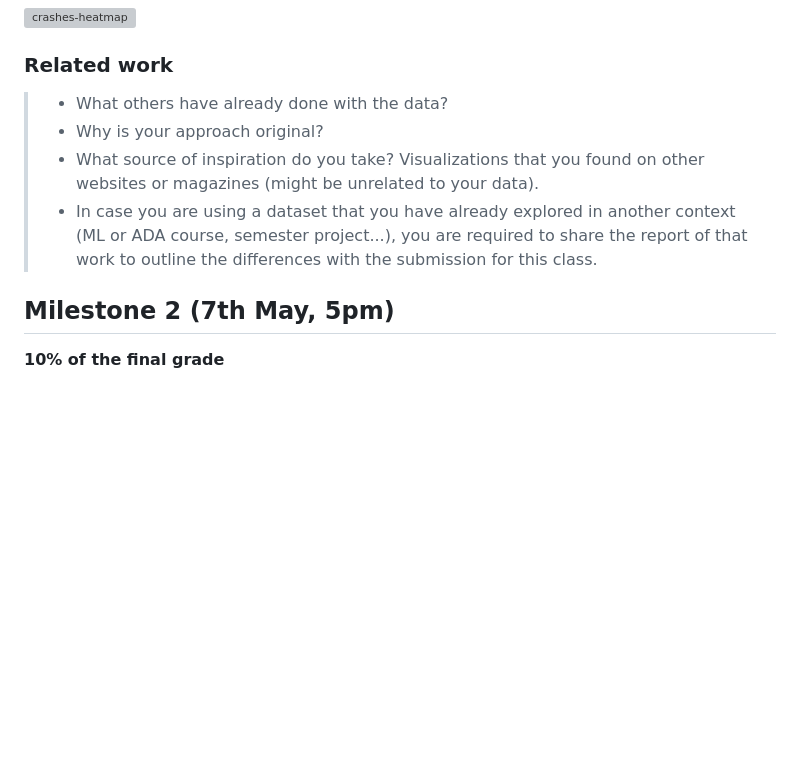
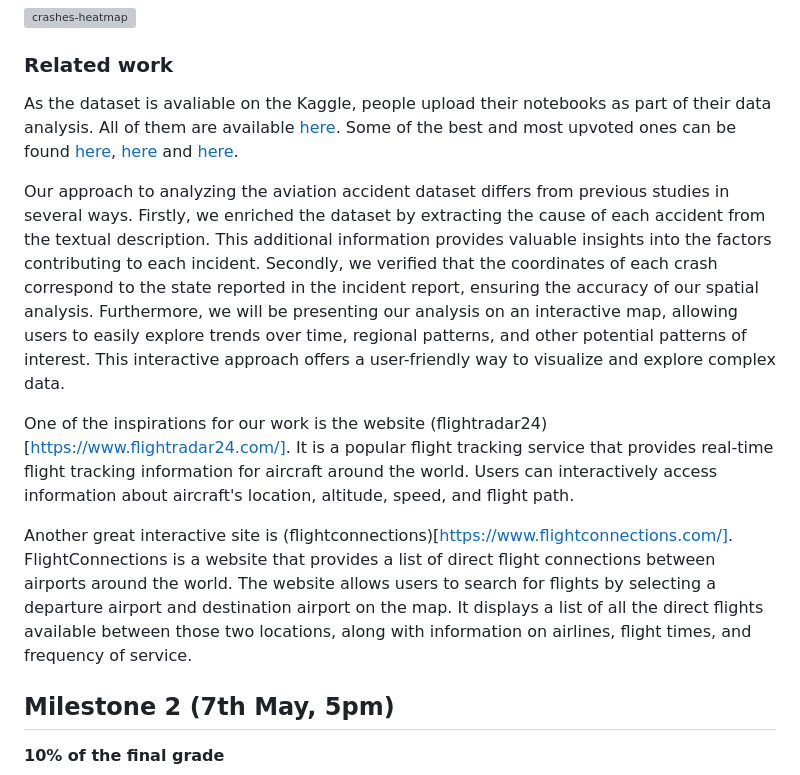
Before and after one commit to com-480-data-visualization/project-2023-black-lotus, a Markdown page: README.md, the part around the change. Drawn GitHub-style; blank space fills up the shorter version; grey boxes are pictures that could not be loaded.

Commit message:
add readme related work

```diff
--- a/README.md
+++ b/README.md
@@ -50,10 +50,13 @@ Additionally, we have included a heatmap visualization displaying the distributi
 
 ### Related work
 
-> - What others have already done with the data?
-> - Why is your approach original?
-> - What source of inspiration do you take? Visualizations that you found on other websites or magazines (might be unrelated to your data).
-> - In case you are using a dataset that you have already explored in another context (ML or ADA course, semester project...), you are required to share the report of that work to outline the differences with the submission for this class.
+As the dataset is avaliable on the Kaggle, people upload their notebooks as part of their data analysis. All of them are available [here](https://www.kaggle.com/datasets/khsamaha/aviation-accident-database-synopses/code?select=AviationData.csv). Some of the best and most upvoted ones can be found [here](https://www.kaggle.com/code/aqsasadaf/aviation-accident-database-beginners-analysis), [here](https://www.kaggle.com/code/khsamaha/ntsb-us-aviation-accident-up-to-jan-2022) and [here](https://www.kaggle.com/code/weichonggg/team-quby).
+
+Our approach to analyzing the aviation accident dataset differs from previous studies in several ways. Firstly, we enriched the dataset by extracting the cause of each accident from the textual description. This additional information provides valuable insights into the factors contributing to each incident. Secondly, we verified that the coordinates of each crash correspond to the state reported in the incident report, ensuring the accuracy of our spatial analysis. Furthermore, we will be presenting our analysis on an interactive map, allowing users to easily explore trends over time, regional patterns, and other potential patterns of interest. This interactive approach offers a user-friendly way to visualize and explore complex data.
+
+One of the inspirations for our work is the website (flightradar24)[https://www.flightradar24.com/]. It is a popular flight tracking service that provides real-time flight tracking information for aircraft around the world. Users can interactively access information about aircraft's location, altitude, speed, and flight path.
+
+Another great interactive site is (flightconnections)[https://www.flightconnections.com/]. FlightConnections is a website that provides a list of direct flight connections between airports around the world. The website allows users to search for flights by selecting a departure airport and destination airport on the map. It displays a list of all the direct flights available between those two locations, along with information on airlines, flight times, and frequency of service.
 
 ## Milestone 2 (7th May, 5pm)
 
```
